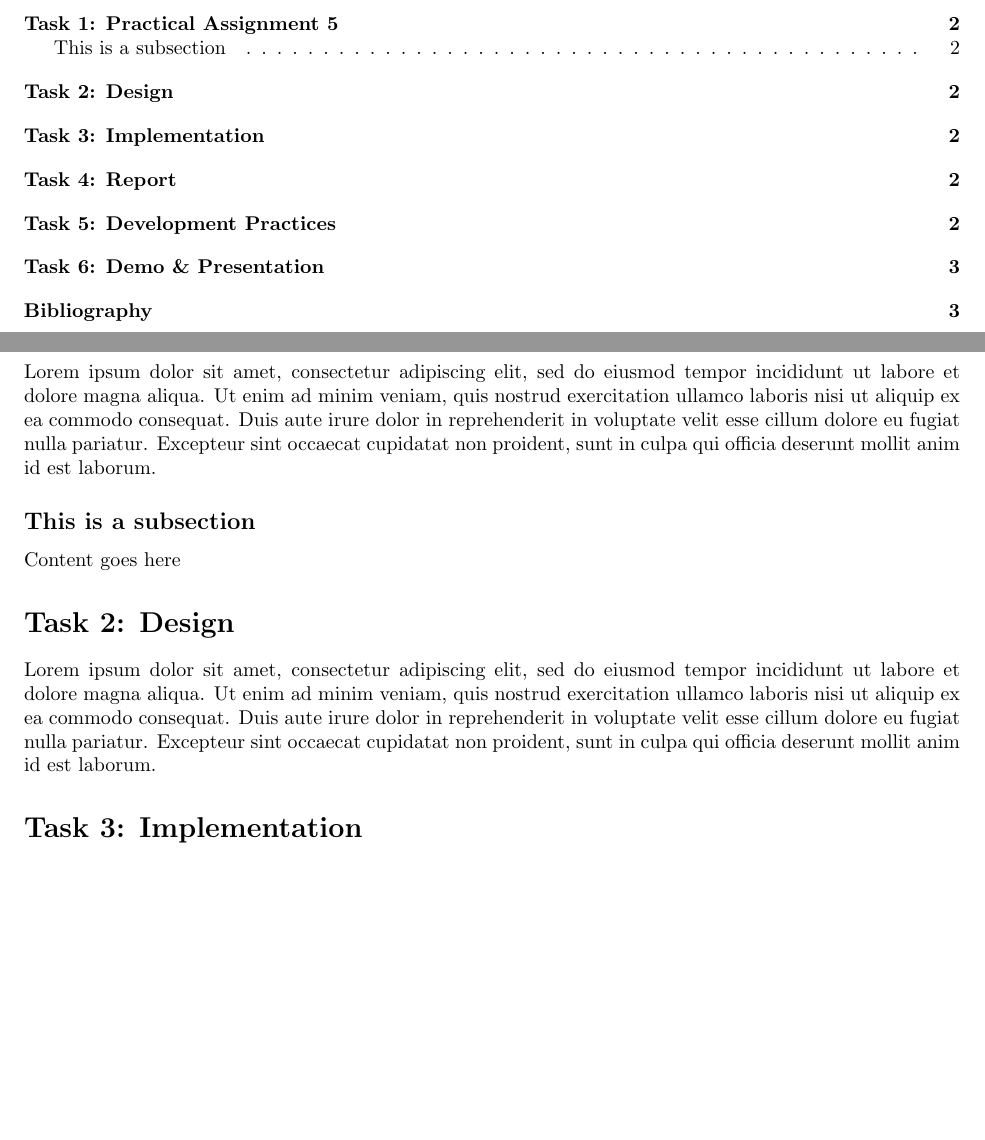
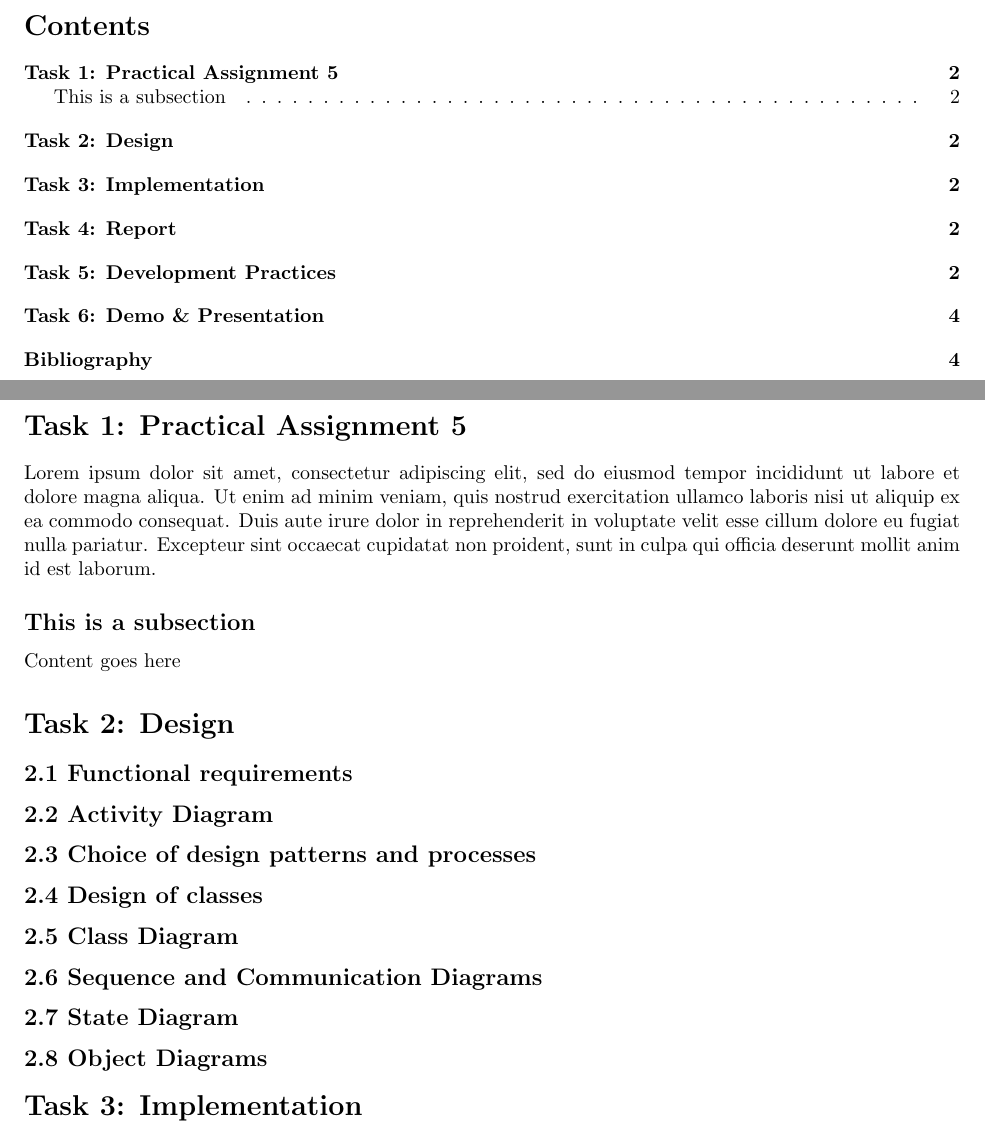
Before and after one commit to JanSpies82/COS-214-Project-JJJJM, a LaTeX document (LaTeX/JJJJM_Project.tex): two parts of pages 2 and 3 of 4 before the commit and two parts of pages 2 and 3 of 5 after it, joined at a grey line, cut at the place of the change, the shorter picture padded with empty space. Compiled offline with pdfLaTeX.

Commit message:
Removed filler text & added subsections for Task 2

```diff
--- a/LaTeX/JJJJM_Project.tex
+++ b/LaTeX/JJJJM_Project.tex
@@ -55,9 +55,21 @@ Content goes here
 
 \section*{Task 2: Design}
 \addcontentsline{toc}{section}{Task 2: Design}
-Lorem ipsum dolor sit amet, consectetur adipiscing elit, sed do eiusmod tempor incididunt ut labore et dolore magna aliqua. Ut enim ad minim veniam, quis nostrud exercitation ullamco laboris nisi ut aliquip ex ea commodo consequat. Duis aute irure dolor in reprehenderit in voluptate velit esse cillum dolore eu fugiat nulla pariatur. Excepteur sint occaecat cupidatat non proident, sunt in culpa qui officia deserunt mollit anim id est laborum.
+\subsection*{2.1 Functional requirements}
 
+\subsection*{2.2 Activity Diagram}
 
+\subsection*{2.3 Choice of design patterns and processes}
+
+\subsection*{2.4 Design of classes}
+
+\subsection*{2.5 Class Diagram}
+
+\subsection*{2.6 Sequence and Communication Diagrams}
+
+\subsection*{2.7 State Diagram}
+
+\subsection*{2.8 Object Diagrams}
 %%%%%%%%%%%%%%%%%%%%%%%%%%%%%%%%%%%%%%%%%%%%%%%%%%%%%%%%%%%%%%%%%%%%%%%%%%%%%%%%%%%%%%%%%%%%%%%%%%%%%%%%%%%%%%%%%%%%%
 % Task 3: Implementation
 %%%%%%%%%%%%%%%%%%%%%%%%%%%%%%%%%%%%%%%%%%%%%%%%%%%%%%%%%%%%%%%%%%%%%%%%%%%%%%%%%%%%%%%%%%%%%%%%%%%%%%%%%%%%%%%%%%%%%
```
Also changed, not shown: LaTeX/JJJJM_Project.pdf.
